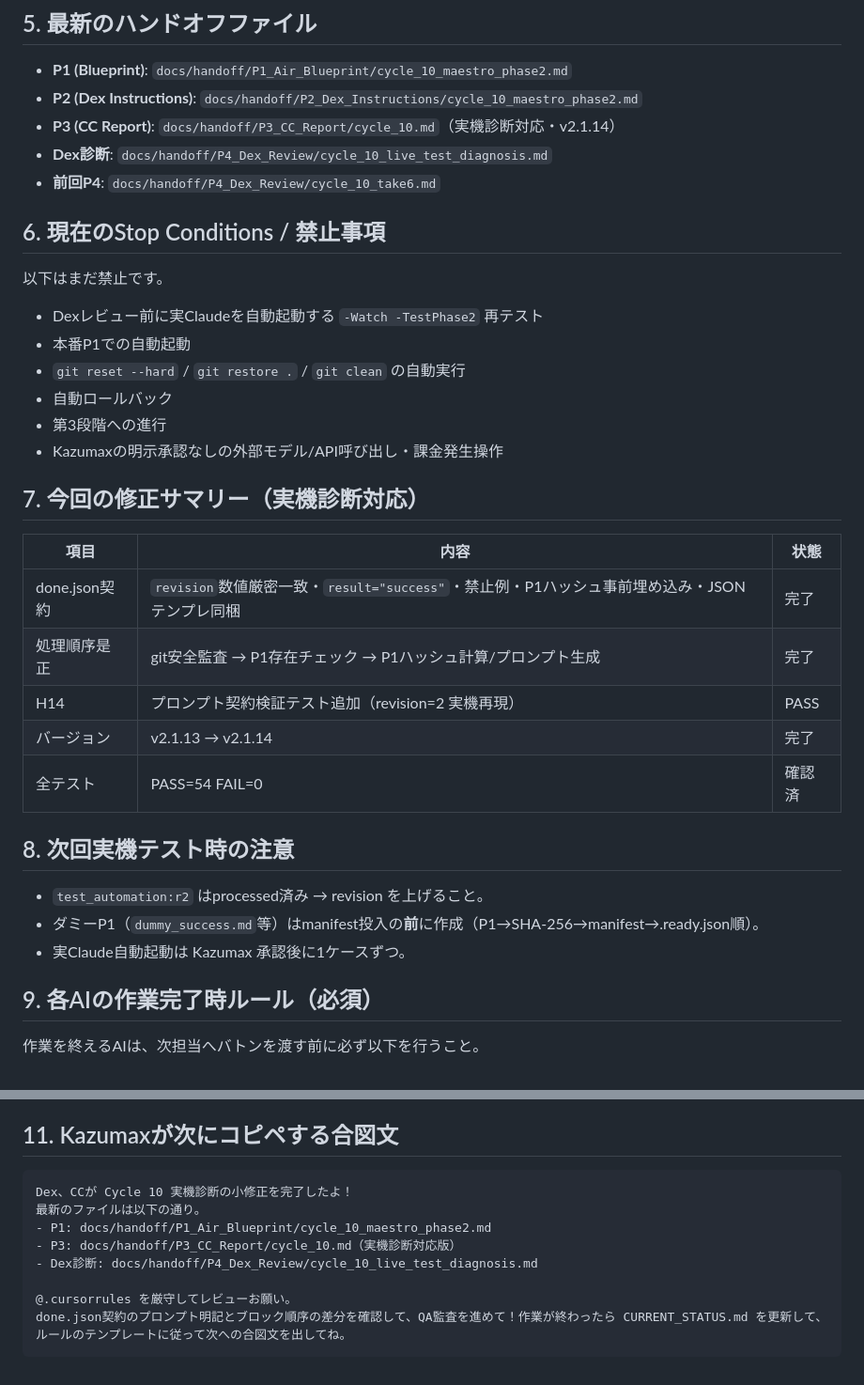
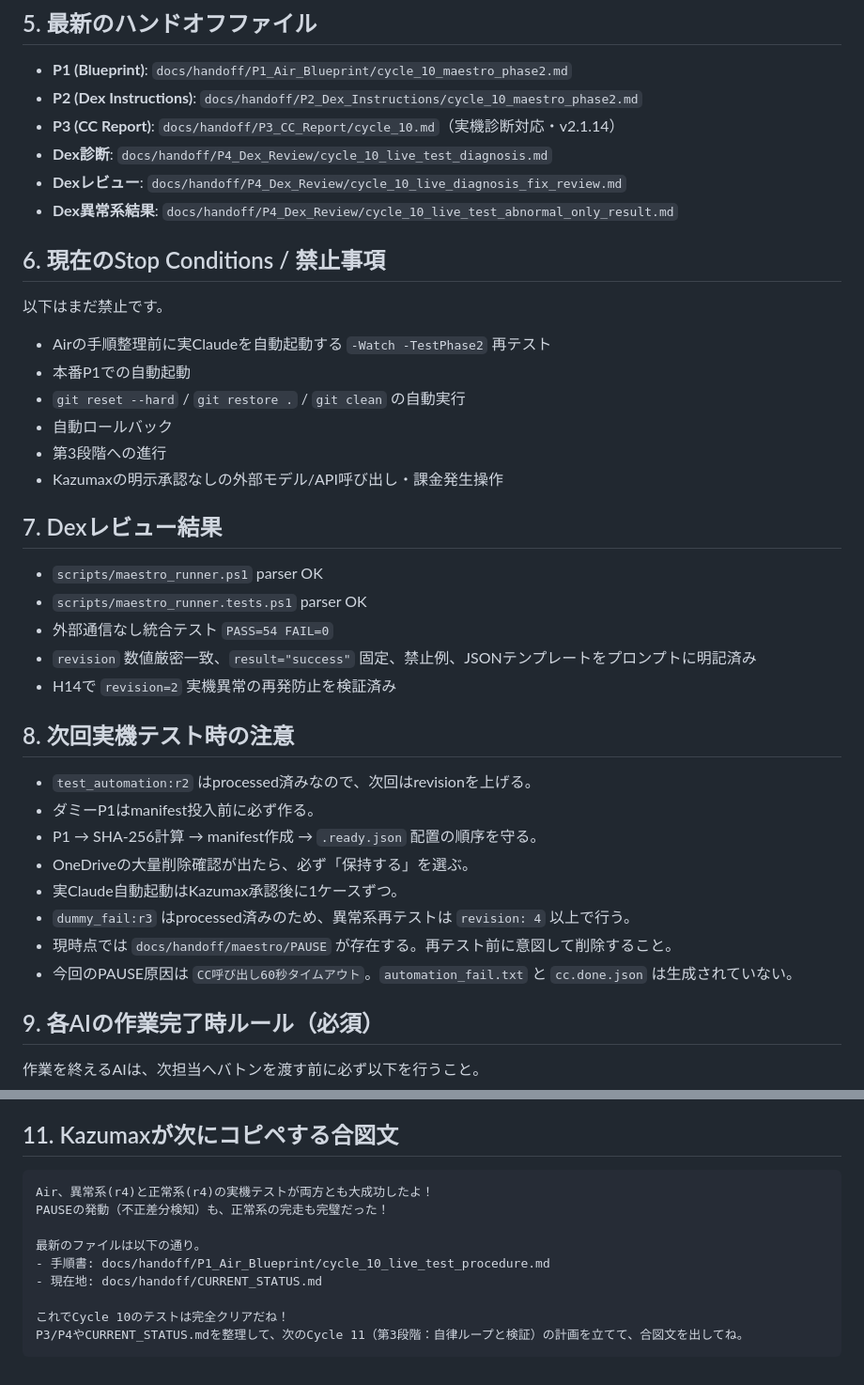
Before and after one commit to kazuma20002106-gif/icehockey-budget-system, a Markdown page: docs/handoff/CURRENT_STATUS.md, 2 parts joined by grey strips. Shown at 94% size. Rendered like a GitHub page.

Commit message:
chore: update dummy_fail and procedures for r4/r5

````diff
--- a/docs/handoff/CURRENT_STATUS.md
+++ b/docs/handoff/CURRENT_STATUS.md
@@ -49,34 +50,38 @@ Dexが次に参照すべきファイル:
 - **P2 (Dex Instructions)**: `docs/handoff/P2_Dex_Instructions/cycle_10_maestro_phase2.md`
 - **P3 (CC Report)**: `docs/handoff/P3_CC_Report/cycle_10.md`（実機診断対応・v2.1.14）
 - **Dex診断**: `docs/handoff/P4_Dex_Review/cycle_10_live_test_diagnosis.md`
-- **前回P4**: `docs/handoff/P4_Dex_Review/cycle_10_take6.md`
+- **Dexレビュー**: `docs/handoff/P4_Dex_Review/cycle_10_live_diagnosis_fix_review.md`
+- **Dex異常系結果**: `docs/handoff/P4_Dex_Review/cycle_10_live_test_abnormal_only_result.md`
 
 ## 6. 現在のStop Conditions / 禁止事項
 
 以下はまだ禁止です。
 
-- Dexレビュー前に実Claudeを自動起動する `-Watch -TestPhase2` 再テスト
+- Airの手順整理前に実Claudeを自動起動する `-Watch -TestPhase2` 再テスト
 - 本番P1での自動起動
 - `git reset --hard` / `git restore .` / `git clean` の自動実行
 - 自動ロールバック
 - 第3段階への進行
 - Kazumaxの明示承認なしの外部モデル/API呼び出し・課金発生操作
 
-## 7. 今回の修正サマリー（実機診断対応）
+## 7. Dexレビュー結果
 
-| 項目 | 内容 | 状態 |
-|------|------|------|
-| done.json契約 | `revision`数値厳密一致・`result="success"`・禁止例・P1ハッシュ事前埋め込み・JSONテンプレ同梱 | 完了 |
-| 処理順序是正 | git安全監査 → P1存在チェック → P1ハッシュ計算/プロンプト生成 | 完了 |
-| H14 | プロンプト契約検証テスト追加（revision=2 実機再現） | PASS |
-| バージョン | v2.1.13 → v2.1.14 | 完了 |
-| 全テスト | PASS=54 FAIL=0 | 確認済 |
+- `scripts/maestro_runner.ps1` parser OK
+- `scripts/maestro_runner.tests.ps1` parser OK
+- 外部通信なし統合テスト `PASS=54 FAIL=0`
+- `revision` 数値厳密一致、`result="success"` 固定、禁止例、JSONテンプレートをプロンプトに明記済み
+- H14で `revision=2` 実機異常の再発防止を検証済み
 
 ## 8. 次回実機テスト時の注意
 
-- `test_automation:r2` はprocessed済み → revision を上げること。
-- ダミーP1（`dummy_success.md`等）はmanifest投入の**前**に作成（P1→SHA-256→manifest→.ready.json順）。
-- 実Claude自動起動は Kazumax 承認後に1ケースずつ。
+- `test_automation:r2` はprocessed済みなので、次回はrevisionを上げる。
+- ダミーP1はmanifest投入前に必ず作る。
+- P1 → SHA-256計算 → manifest作成 → `.ready.json` 配置の順序を守る。
+- OneDriveの大量削除確認が出たら、必ず「保持する」を選ぶ。
+- 実Claude自動起動はKazumax承認後に1ケースずつ。
+- `dummy_fail:r3` はprocessed済みのため、異常系再テストは `revision: 4` 以上で行う。
+- 現時点では `docs/handoff/maestro/PAUSE` が存在する。再テスト前に意図して削除すること。
+- 今回のPAUSE原因は `CC呼び出し60秒タイムアウト`。`automation_fail.txt` と `cc.done.json` は生成されていない。
 
 ## 9. 各AIの作業完了時ルール（必須）
 
@@ -95,12 +100,13 @@ Dexが次に参照すべきファイル:
 ## 11. Kazumaxが次にコピペする合図文
 
 ```text
-Dex、CCが Cycle 10 実機診断の小修正を完了したよ！
+Air、異常系(r4)と正常系(r4)の実機テストが両方とも大成功したよ！
+PAUSEの発動（不正差分検知）も、正常系の完走も完璧だった！
+
 最新のファイルは以下の通り。
-- P1: docs/handoff/P1_Air_Blueprint/cycle_10_maestro_phase2.md
-- P3: docs/handoff/P3_CC_Report/cycle_10.md（実機診断対応版）
-- Dex診断: docs/handoff/P4_Dex_Review/cycle_10_live_test_diagnosis.md
+- 手順書: docs/handoff/P1_Air_Blueprint/cycle_10_live_test_procedure.md
+- 現在地: docs/handoff/CURRENT_STATUS.md
 
-@.cursorrules を厳守してレビューお願い。
-done.json契約のプロンプト明記とブロック順序の差分を確認して、QA監査を進めて！作業が終わったら CURRENT_STATUS.md を更新して、ルールのテンプレートに従って次への合図文を出してね。
+これでCycle 10のテストは完全クリアだね！
+P3/P4やCURRENT_STATUS.mdを整理して、次のCycle 11（第3段階：自律ループと検証）の計画を立てて、合図文を出してね。
 ```
````
Also changed, not shown: other parts of docs/handoff/CURRENT_STATUS.md (+11 -10 lines), 2 other files.
